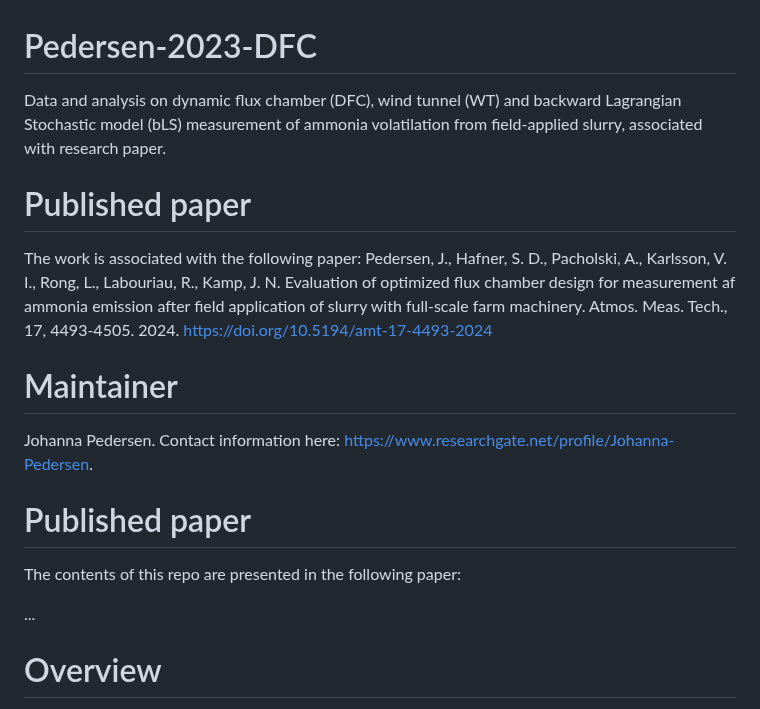
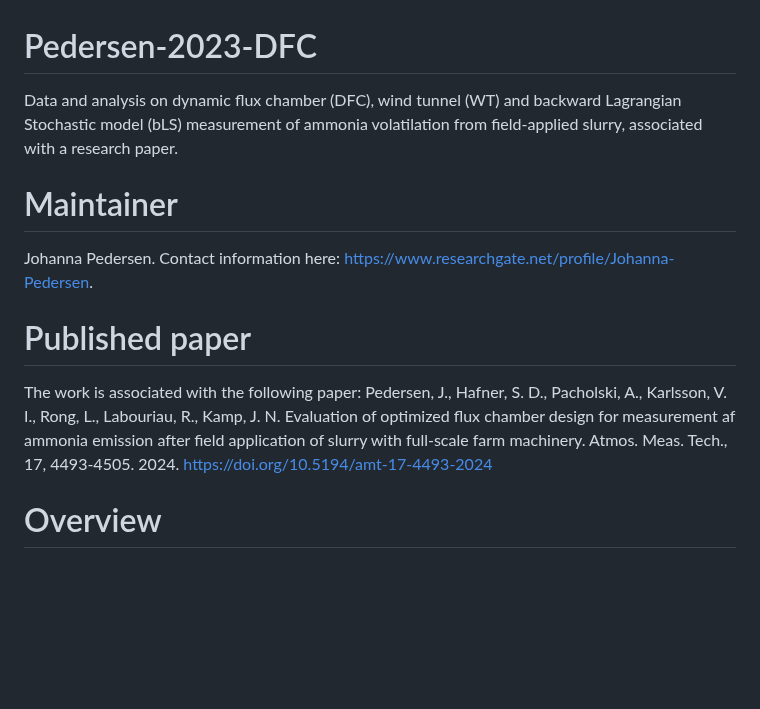
Before and after one commit to AU-BCE-EE/Pedersen-2023-DFC, a Markdown page: README.md, the part around the change. Drawn GitHub-style; blank space fills up the shorter version.

```diff
--- a/README.md
+++ b/README.md
@@ -1,19 +1,13 @@
 # Pedersen-2023-DFC
-Data and analysis on dynamic flux chamber (DFC), wind tunnel (WT) and backward Lagrangian Stochastic model (bLS) measurement of ammonia volatilation from field-applied slurry, associated with research paper.
-
-# Published paper
-The work is associated with the following paper:
-Pedersen, J., Hafner, S. D., Pacholski, A., Karlsson, V. I., Rong, L., Labouriau, R., Kamp, J. N. Evaluation of optimized flux chamber design for measurement af ammonia emission after field application of slurry with full-scale farm machinery. Atmos. Meas. Tech., 17, 4493-4505. 2024. https://doi.org/10.5194/amt-17-4493-2024
+Data and analysis on dynamic flux chamber (DFC), wind tunnel (WT) and backward Lagrangian Stochastic model (bLS) measurement of ammonia volatilation from field-applied slurry, associated with a research paper.
 
 # Maintainer
 Johanna Pedersen.
 Contact information here: <https://www.researchgate.net/profile/Johanna-Pedersen>.
 
 # Published paper
-The contents of this repo are presented in the following paper:
-
-...
-
+The work is associated with the following paper:
+Pedersen, J., Hafner, S. D., Pacholski, A., Karlsson, V. I., Rong, L., Labouriau, R., Kamp, J. N. Evaluation of optimized flux chamber design for measurement af ammonia emission after field application of slurry with full-scale farm machinery. Atmos. Meas. Tech., 17, 4493-4505. 2024. https://doi.org/10.5194/amt-17-4493-2024
 
 # Overview
 This repo contains (nearly) all the emission data and data processing scripts needed to produce the emission results presented in the paper listed above.
```
